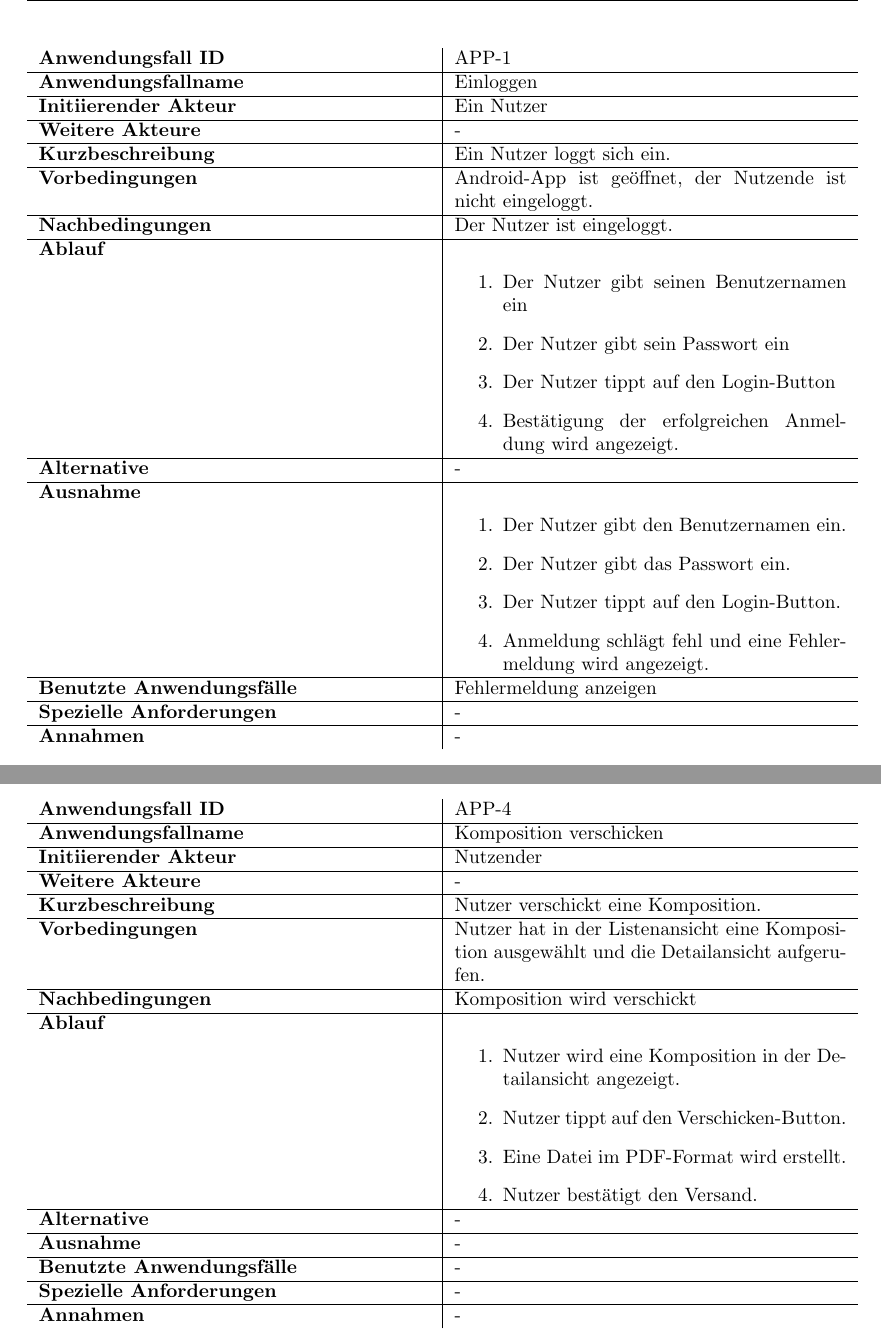
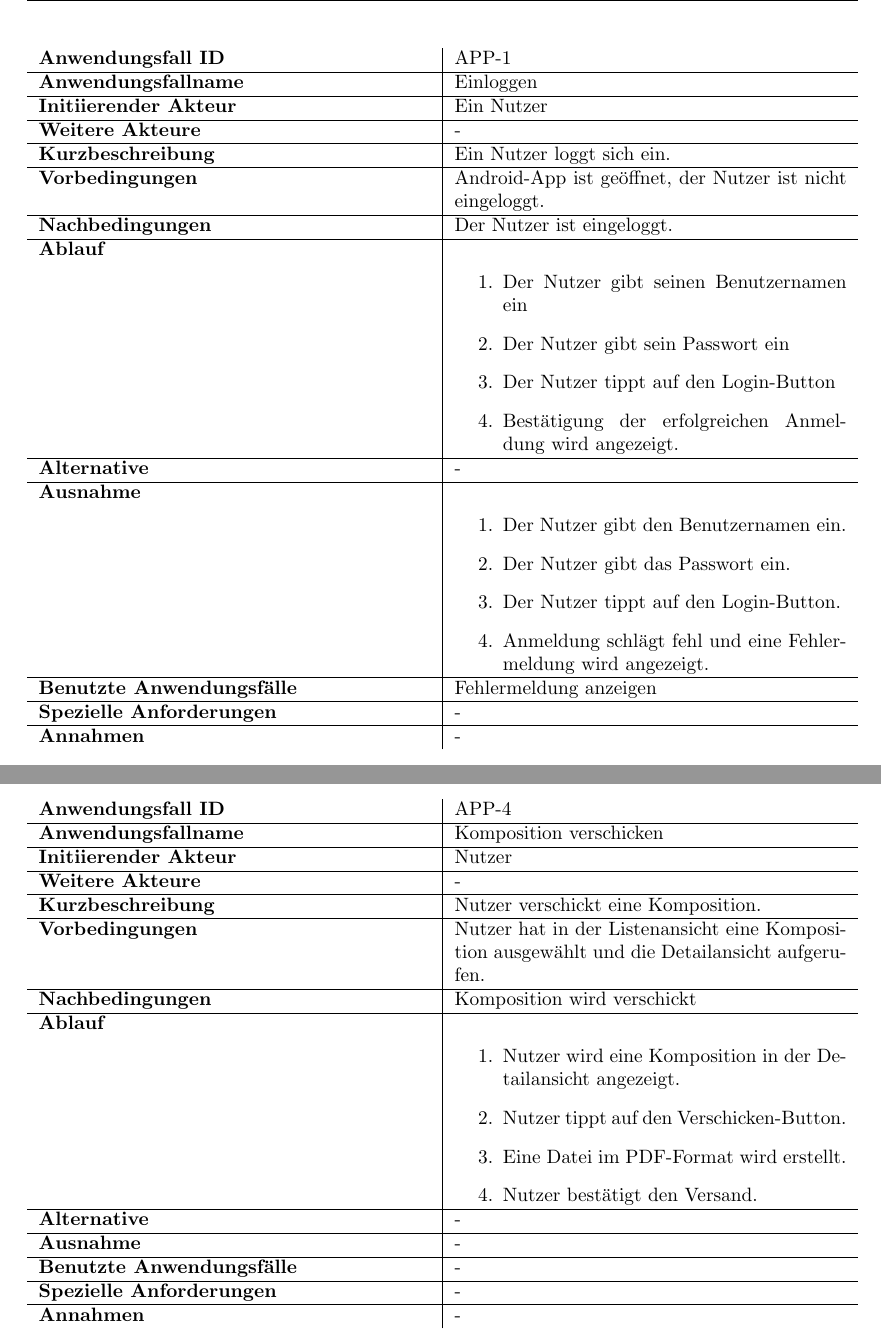
Before and after one commit to miralys1/sopro, a LaTeX document (pflichtenheft/pflichtenheft.tex, which reads pflichtenheft/kapitel/produktfunktionen.tex): two parts of pages 12 and 15 of 35, joined at a grey line, cut so that both start at the same text. Compiled offline with pdfLaTeX.

Commit message:
Kleinkram korrigiert

```diff
--- a/pflichtenheft/kapitel/produktfunktionen.tex
+++ b/pflichtenheft/kapitel/produktfunktionen.tex
@@ -42,7 +42,7 @@ In  Tabelle~\autoref{fig:akteur-tabelle} werden alle auftretenden Akteure beschr
 		\textbf{Initiierender Akteur} & Ein Nutzer \\ \hline
 		\textbf{Weitere Akteure} & -  \\ \hline
 		\textbf{Kurzbeschreibung} & Ein Nutzer loggt sich ein. \\ \hline
-		\textbf{Vorbedingungen} & Android-App ist geöffnet, der Nutzende ist nicht eingeloggt. \\ \hline
+		\textbf{Vorbedingungen} & Android-App ist geöffnet, der Nutzer ist nicht eingeloggt. \\ \hline
 		\textbf{Nachbedingungen} & Der Nutzer ist eingeloggt. \\ \hline
 		\textbf{Ablauf} &
 			\begin{enumerate}
@@ -136,7 +136,7 @@ In  Tabelle~\autoref{fig:akteur-tabelle} werden alle auftretenden Akteure beschr
 	\begin{tabularx}{\textwidth}{ X | X }
 		\textbf{Anwendungsfall ID} & APP-4 \\ \hline
 		\textbf{Anwendungsfallname} & Komposition verschicken \\ \hline
-		\textbf{Initiierender Akteur} & Nutzender
+		\textbf{Initiierender Akteur} & Nutzer
 		 \\ \hline
 		\textbf{Weitere Akteure} & -  \\ \hline
 		\textbf{Kurzbeschreibung} & Nutzer verschickt eine Komposition.  \\ \hline
```
Also changed, not shown: pflichtenheft/kapitel/produktfunktionen.tex (2 more changed lines).
